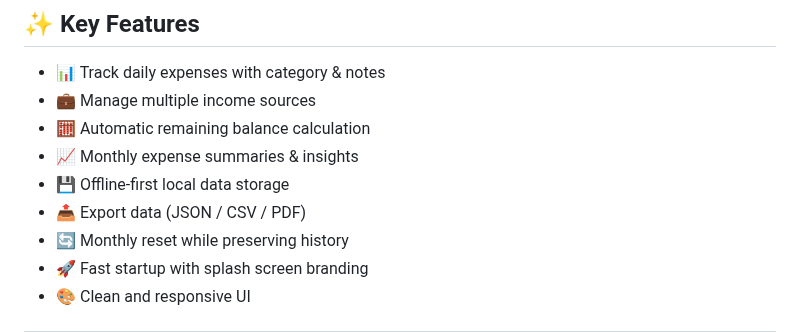
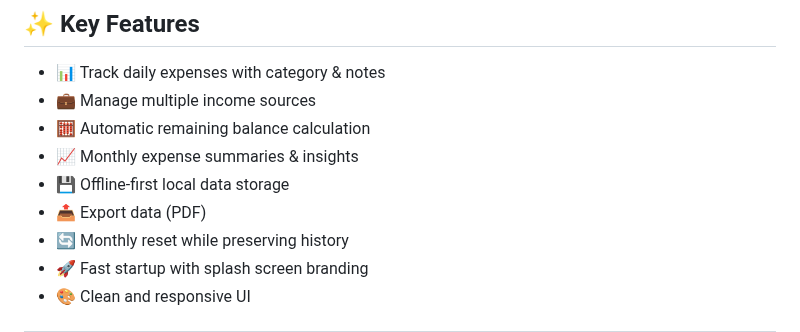
Before and after one commit to Arunkumar-Ak43/Spendlyst, a Markdown page: README.md, the part around the change. Rendered like a GitHub page.

```diff
--- a/README.md
+++ b/README.md
@@ -13,7 +13,7 @@ The application is built with a **mobile-first approach**, focusing on usability
 * 🧮 Automatic remaining balance calculation
 * 📈 Monthly expense summaries & insights
 * 💾 Offline-first local data storage
-* 📤 Export data (JSON / CSV / PDF)
+* 📤 Export data (PDF)
 * 🔄 Monthly reset while preserving history
 * 🚀 Fast startup with splash screen branding
 * 🎨 Clean and responsive UI
```
